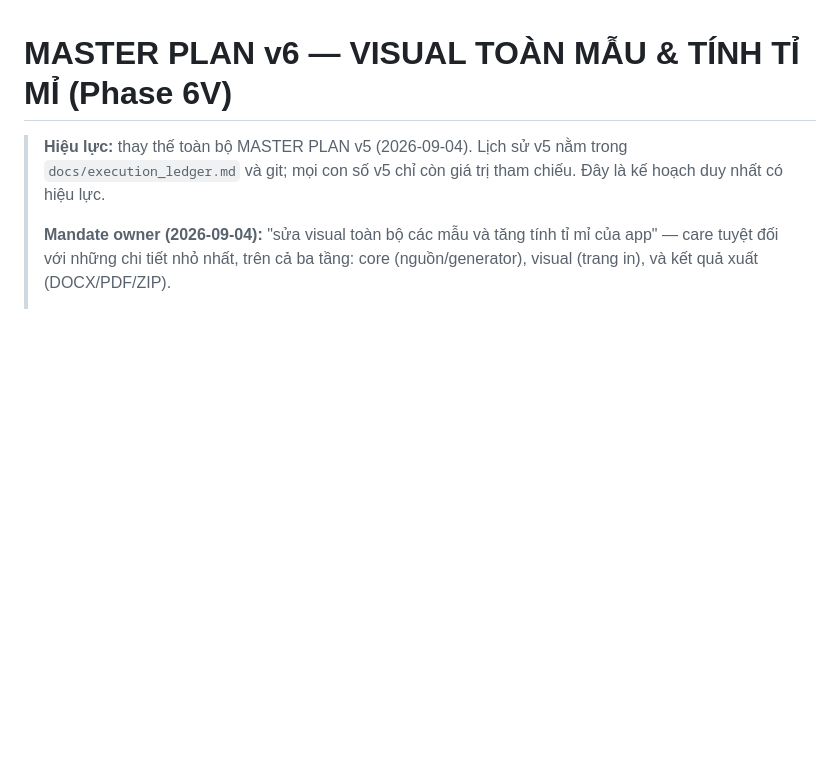
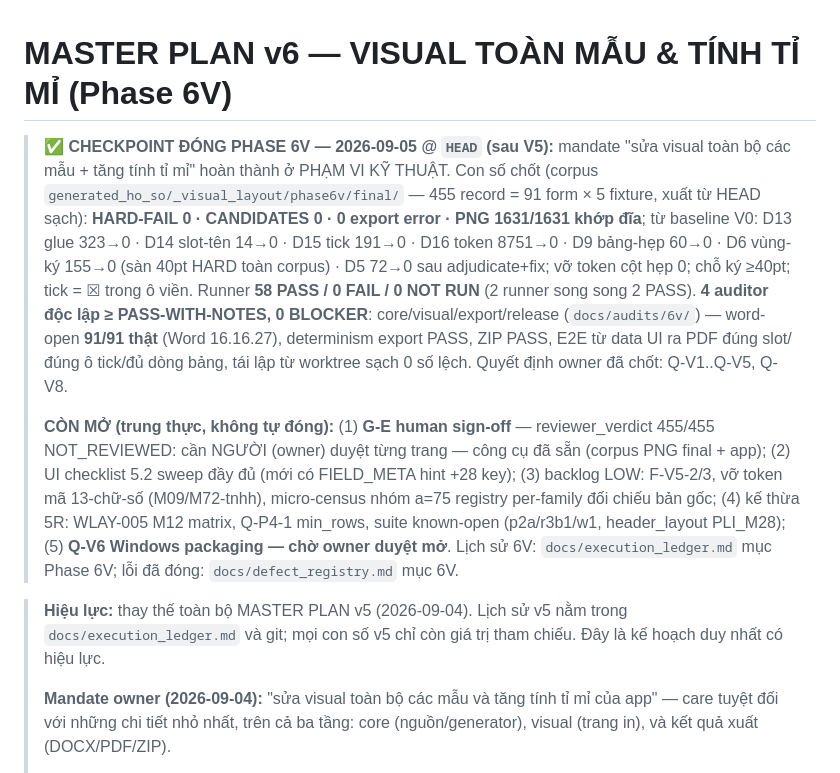
Before and after one commit to Zedlchoke/dangky_kinhdoanh, a Markdown page: PLAN.md, the part around the change. Rendered like a GitHub page; blank space fills up the shorter version.

Commit message:
checkpoint(6V-FINAL): DONG PHASE 6V — final corpus 455r HARD 0/CANDIDATES 0/PNG 1631; 4 auditor >= PWN; G-E human sign-off ban owner; Q-V6 cho Windows

```diff
--- a/PLAN.md
+++ b/PLAN.md
@@ -1,4 +1,29 @@
 # MASTER PLAN v6 — VISUAL TOÀN MẪU & TÍNH TỈ MỈ (Phase 6V)
+
+> **✅ CHECKPOINT ĐÓNG PHASE 6V — 2026-09-05 @ `HEAD` (sau V5):** mandate
+> "sửa visual toàn bộ các mẫu + tăng tính tỉ mỉ" hoàn thành ở PHẠM VI KỸ
+> THUẬT. Con số chốt (corpus `generated_ho_so/_visual_layout/phase6v/final/`
+> — 455 record = 91 form × 5 fixture, xuất từ HEAD sạch): **HARD-FAIL 0 ·
+> CANDIDATES 0 · 0 export error · PNG 1631/1631 khớp đĩa**; từ baseline
+> V0: D13 glue 323→0 · D14 slot-tên 14→0 · D15 tick 191→0 · D16 token
+> 8751→0 · D9 bảng-hẹp 60→0 · D6 vùng-ký 155→0 (sàn 40pt HARD toàn corpus)
+> · D5 72→0 sau adjudicate+fix; vỡ token cột hẹp 0; chỗ ký ≥40pt; tick =
+> ☒ trong ô viền. Runner **58 PASS / 0 FAIL / 0 NOT RUN** (2 runner song
+> song 2 PASS). **4 auditor độc lập ≥ PASS-WITH-NOTES, 0 BLOCKER**:
+> core/visual/export/release (`docs/audits/6v/`) — word-open **91/91 thật**
+> (Word 16.16.27), determinism export PASS, ZIP PASS, E2E từ data UI ra PDF
+> đúng slot/đúng ô tick/đủ dòng bảng, tái lập từ worktree sạch 0 số lệch.
+> Quyết định owner đã chốt: Q-V1..Q-V5, Q-V8.
+>
+> **CÒN MỞ (trung thực, không tự đóng):** (1) **G-E human sign-off** —
+> reviewer_verdict 455/455 NOT_REVIEWED: cần NGƯỜI (owner) duyệt từng trang
+> — công cụ đã sẵn (corpus PNG final + app); (2) UI checklist 5.2 sweep đầy
+> đủ (mới có FIELD_META hint +28 key); (3) backlog LOW: F-V5-2/3, vỡ token
+> mã 13-chữ-số (M09/M72-tnhh), micro-census nhóm a=75 registry per-family
+> đối chiếu bản gốc; (4) kế thừa 5R: WLAY-005 M12 matrix, Q-P4-1 min_rows,
+> suite known-open (p2a/r3b1/w1, header_layout PLI_M28); (5) **Q-V6 Windows
+> packaging — chờ owner duyệt mở**. Lịch sử 6V: `docs/execution_ledger.md`
+> mục Phase 6V; lỗi đã đóng: `docs/defect_registry.md` mục 6V.
 
 > **Hiệu lực:** thay thế toàn bộ MASTER PLAN v5 (2026-09-04). Lịch sử v5 nằm
 > trong `docs/execution_ledger.md` và git; mọi con số v5 chỉ còn giá trị tham
```
Also changed, not shown: docs/execution_ledger.md (+11 -0 lines).
